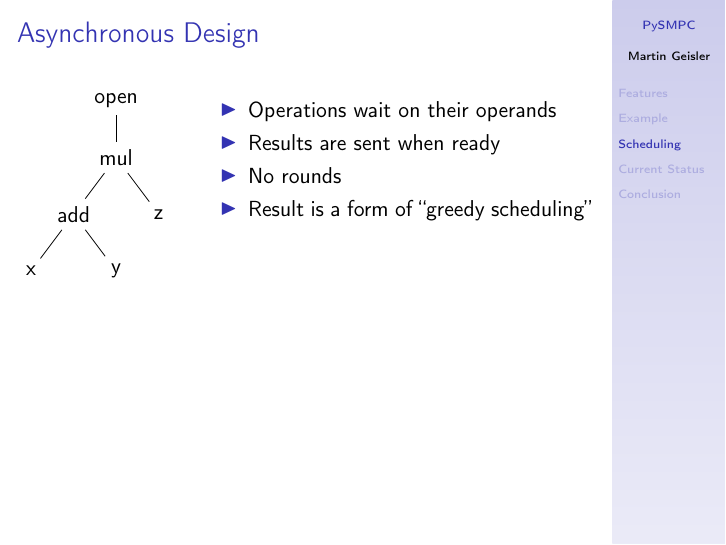
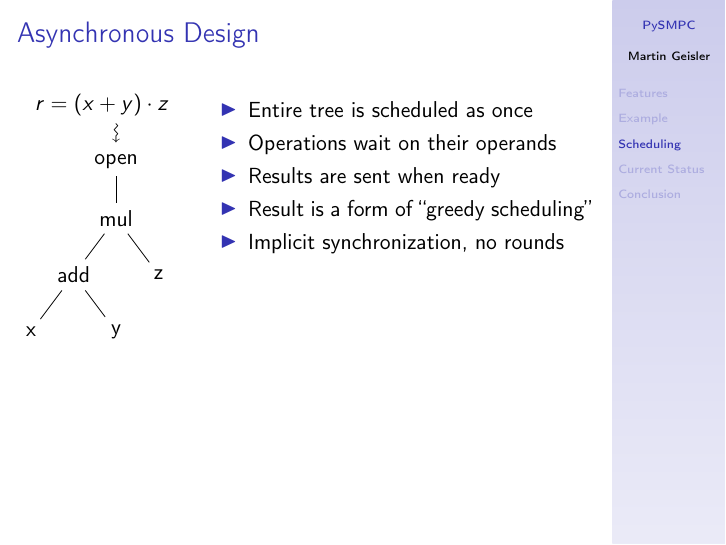
Before and after one commit to kljensen/viff, LaTeX slides (doc/design-talk/design-talk.tex): page 17 of 21. Compiled offline with pdfLaTeX.

Commit message:
Noted that the entire tree is scheduled at once.

```diff
--- a/doc/design-talk/design-talk.tex
+++ b/doc/design-talk/design-talk.tex
@@ -240,7 +240,11 @@
 
     \begin{tikzpicture}
       \tikzstyle{level 1}=[level distance=10mm]
-      \node {open}
+
+      \draw (-0.25,0) node {$r = (x+y) \cdot z$};
+      \draw (0,-0.5) node[xshift=-0.75pt,rotate=-90] {$\rightsquigarrow$};
+
+      \draw (0,-1) node {open}
         child {node {mul}
           child {node {add}
             child {node {x}}
@@ -252,10 +256,11 @@
     \column{0.7\textwidth}
 
     \begin{itemize}
+    \item Entire tree is scheduled as once
     \item Operations wait on their operands
     \item Results are sent when ready
-    \item No rounds
     \item Result is a form of ``greedy scheduling''
+    \item Implicit synchronization, no rounds
     \end{itemize}
 
   \end{columns}
```
